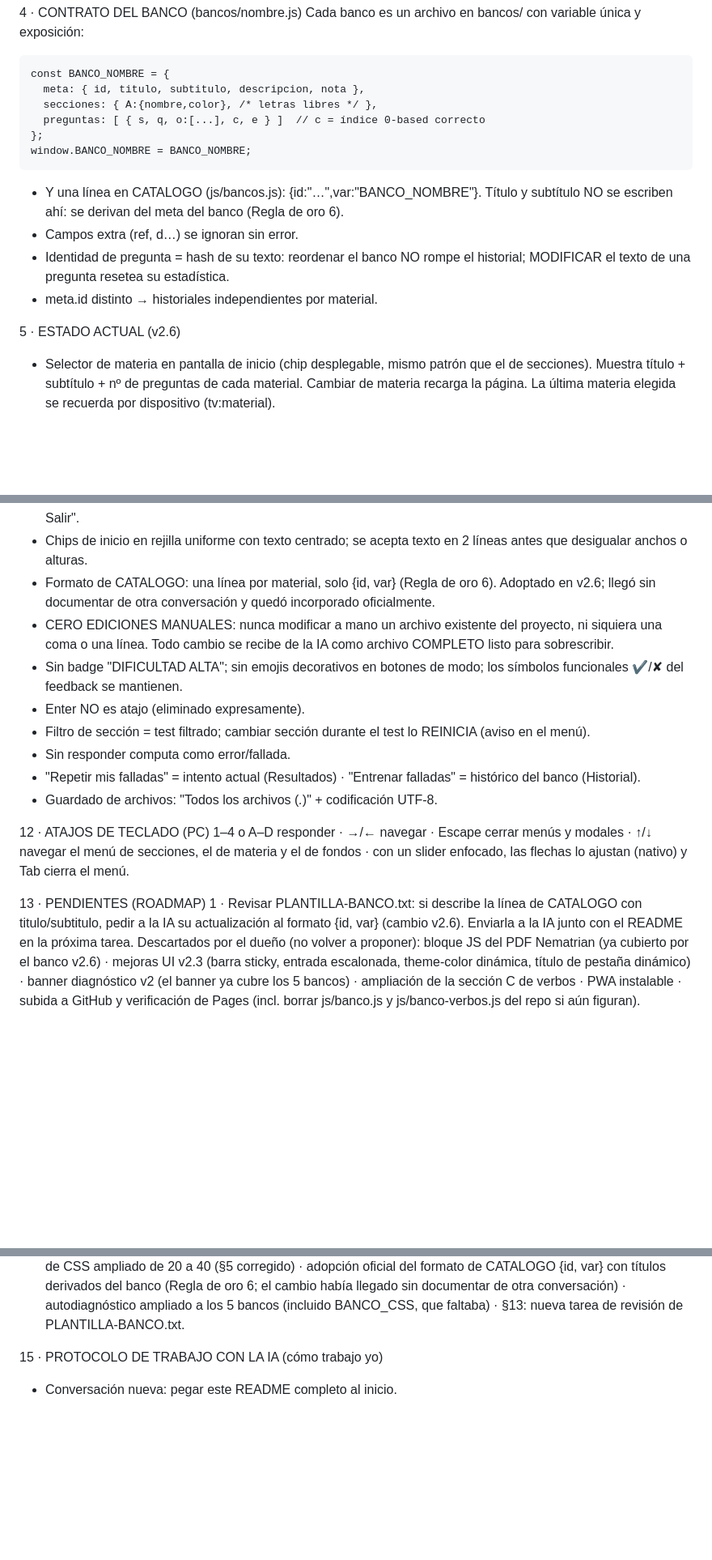
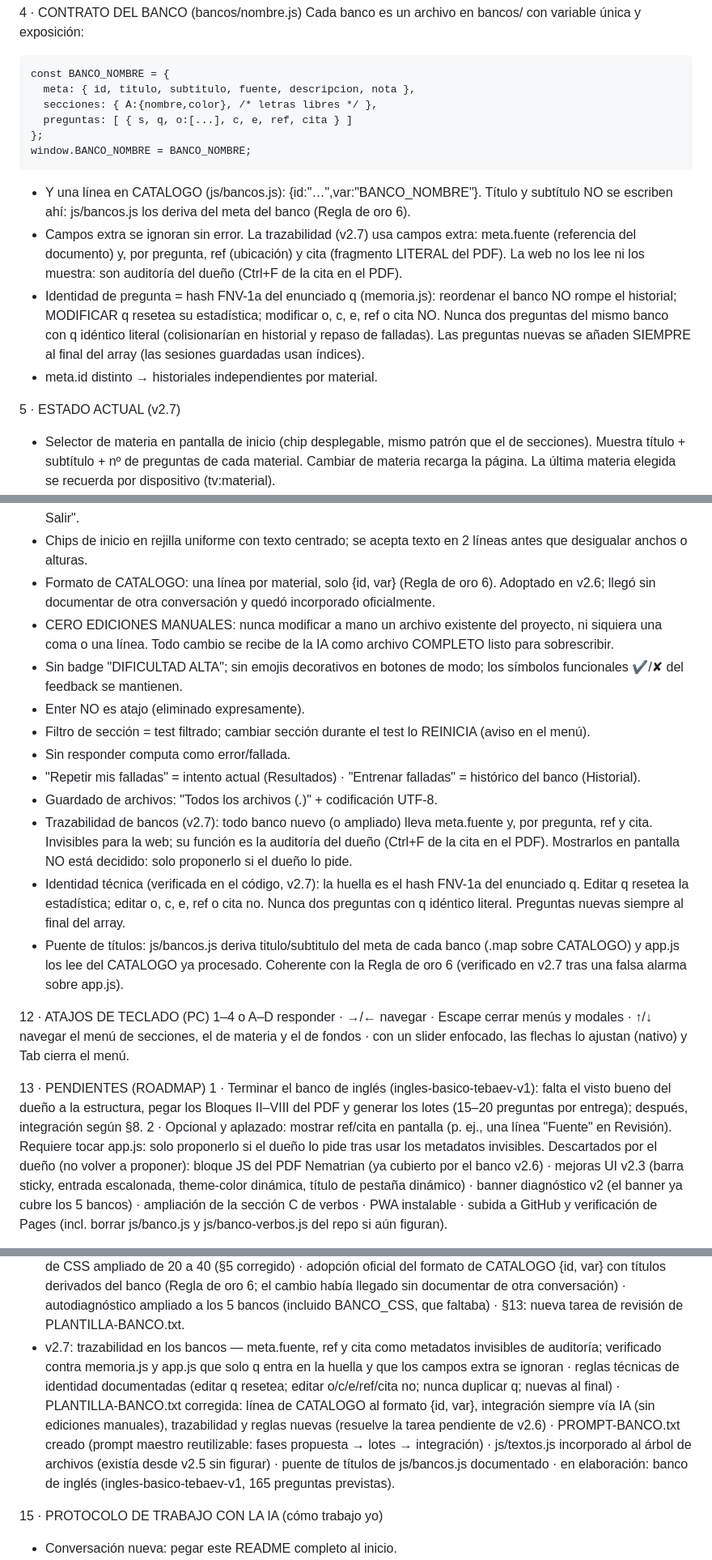
Before and after one commit to KazumaNTM/Test_v1, a Markdown page: README.md, 3 parts joined by grey strips. Shown at 81% size. GitHub-like rendering; blank space fills up the shorter version.

```diff
--- a/README.md
+++ b/README.md
@@ -65,21 +70,28 @@ exactamente qué archivo falta o está mal ubicado (cubre los 5 bancos).
 Cada banco es un archivo en bancos/ con variable única y exposición:
 
     const BANCO_NOMBRE = {
-      meta: { id, titulo, subtitulo, descripcion, nota },
+      meta: { id, titulo, subtitulo, fuente, descripcion, nota },
       secciones: { A:{nombre,color}, /* letras libres */ },
-      preguntas: [ { s, q, o:[...], c, e } ]  // c = índice 0-based correcto
+      preguntas: [ { s, q, o:[...], c, e, ref, cita } ]
     };
     window.BANCO_NOMBRE = BANCO_NOMBRE;
 
 - Y una línea en CATALOGO (js/bancos.js): {id:"…",var:"BANCO_NOMBRE"}.
-  Título y subtítulo NO se escriben ahí: se derivan del meta del banco
-  (Regla de oro 6).
-- Campos extra (ref, d…) se ignoran sin error.
-- Identidad de pregunta = hash de su texto: reordenar el banco NO rompe
-  el historial; MODIFICAR el texto de una pregunta resetea su estadística.
+  Título y subtítulo NO se escriben ahí: js/bancos.js los deriva del
+  meta del banco (Regla de oro 6).
+- Campos extra se ignoran sin error. La trazabilidad (v2.7) usa campos
+  extra: meta.fuente (referencia del documento) y, por pregunta, ref
+  (ubicación) y cita (fragmento LITERAL del PDF). La web no los lee ni
+  los muestra: son auditoría del dueño (Ctrl+F de la cita en el PDF).
+- Identidad de pregunta = hash FNV-1a del enunciado q (memoria.js):
+  reordenar el banco NO rompe el historial; MODIFICAR q resetea su
+  estadística; modificar o, c, e, ref o cita NO. Nunca dos preguntas
+  del mismo banco con q idéntico literal (colisionarían en historial y
+  repaso de falladas). Las preguntas nuevas se añaden SIEMPRE al final
+  del array (las sesiones guardadas usan índices).
 - meta.id distinto → historiales independientes por material.
 
-5 · ESTADO ACTUAL (v2.6)
+5 · ESTADO ACTUAL (v2.7)
 - Selector de materia en pantalla de inicio (chip desplegable, mismo
   patrón que el de secciones). Muestra título + subtítulo + nº de
   preguntas de cada material. Cambiar de materia recarga la página.
@@ -216,9 +244,9 @@ suman archivos.
   inicio); el quiz conserva únicamente "✕ Salir".
 - Chips de inicio en rejilla uniforme con texto centrado; se acepta
   texto en 2 líneas antes que desigualar anchos o alturas.
-- Formato de CATALOGO: una línea por material, solo {id, var} (Regla de
-  oro 6). Adoptado en v2.6; llegó sin documentar de otra conversación y
-  quedó incorporado oficialmente.
+- Formato de CATALOGO: una línea por material, solo {id, var} (Regla
+  de oro 6). Adoptado en v2.6; llegó sin documentar de otra conversación
+  y quedó incorporado oficialmente.
 - CERO EDICIONES MANUALES: nunca modificar a mano un archivo existente
   del proyecto, ni siquiera una coma o una línea. Todo cambio se recibe
   de la IA como archivo COMPLETO listo para sobrescribir.
@@ -231,6 +259,19 @@ suman archivos.
 - "Repetir mis falladas" = intento actual (Resultados) · "Entrenar
   falladas" = histórico del banco (Historial).
 - Guardado de archivos: "Todos los archivos (*.*)" + codificación UTF-8.
+- Trazabilidad de bancos (v2.7): todo banco nuevo (o ampliado) lleva
+  meta.fuente y, por pregunta, ref y cita. Invisibles para la web; su
+  función es la auditoría del dueño (Ctrl+F de la cita en el PDF).
+  Mostrarlos en pantalla NO está decidido: solo proponerlo si el dueño
+  lo pide.
+- Identidad técnica (verificada en el código, v2.7): la huella es el
+  hash FNV-1a del enunciado q. Editar q resetea la estadística; editar
+  o, c, e, ref o cita no. Nunca dos preguntas con q idéntico literal.
+  Preguntas nuevas siempre al final del array.
+- Puente de títulos: js/bancos.js deriva titulo/subtitulo del meta de
+  cada banco (.map sobre CATALOGO) y app.js los lee del CATALOGO ya
+  procesado. Coherente con la Regla de oro 6 (verificado en v2.7 tras
+  una falsa alarma sobre app.js).
 
 12 · ATAJOS DE TECLADO (PC)
 1–4 o A–D responder · →/← navegar · Escape cerrar menús y modales ·
@@ -238,9 +279,13 @@ suman archivos.
 slider enfocado, las flechas lo ajustan (nativo) y Tab cierra el menú.
 
 13 · PENDIENTES (ROADMAP)
-1 · Revisar PLANTILLA-BANCO.txt: si describe la línea de CATALOGO con
-titulo/subtitulo, pedir a la IA su actualización al formato {id, var}
-(cambio v2.6). Enviarla a la IA junto con el README en la próxima tarea.
+1 · Terminar el banco de inglés (ingles-basico-tebaev-v1): falta el
+    visto bueno del dueño a la estructura, pegar los Bloques II–VIII
+    del PDF y generar los lotes (15–20 preguntas por entrega);
+    después, integración según §8.
+2 · Opcional y aplazado: mostrar ref/cita en pantalla (p. ej., una
+    línea "Fuente" en Revisión). Requiere tocar app.js: solo proponerlo
+    si el dueño lo pide tras usar los metadatos invisibles.
 Descartados por el dueño (no volver a proponer): bloque JS del PDF
 Nematrian (ya cubierto por el banco v2.6) · mejoras UI v2.3 (barra
 sticky, entrada escalonada, theme-color dinámica, título de pestaña
@@ -294,6 +339,19 @@ del repo si aún figuran).
   de oro 6; el cambio había llegado sin documentar de otra conversación)
   · autodiagnóstico ampliado a los 5 bancos (incluido BANCO_CSS, que
   faltaba) · §13: nueva tarea de revisión de PLANTILLA-BANCO.txt.
+- v2.7: trazabilidad en los bancos — meta.fuente, ref y cita como
+  metadatos invisibles de auditoría; verificado contra memoria.js y
+  app.js que solo q entra en la huella y que los campos extra se
+  ignoran · reglas técnicas de identidad documentadas (editar q resetea;
+  editar o/c/e/ref/cita no; nunca duplicar q; nuevas al final) ·
+  PLANTILLA-BANCO.txt corregida: línea de CATALOGO al formato {id, var},
+  integración siempre vía IA (sin ediciones manuales), trazabilidad y
+  reglas nuevas (resuelve la tarea pendiente de v2.6) · PROMPT-BANCO.txt
+  creado (prompt maestro reutilizable: fases propuesta → lotes →
+  integración) · js/textos.js incorporado al árbol de archivos (existía
+  desde v2.5 sin figurar) · puente de títulos de js/bancos.js
+  documentado · en elaboración: banco de inglés
+  (ingles-basico-tebaev-v1, 165 preguntas previstas).
 
 15 · PROTOCOLO DE TRABAJO CON LA IA (cómo trabajo yo)
 - Conversación nueva: pegar este README completo al inicio.
```
Also changed, not shown: other parts of README.md (+31 -10 lines).
